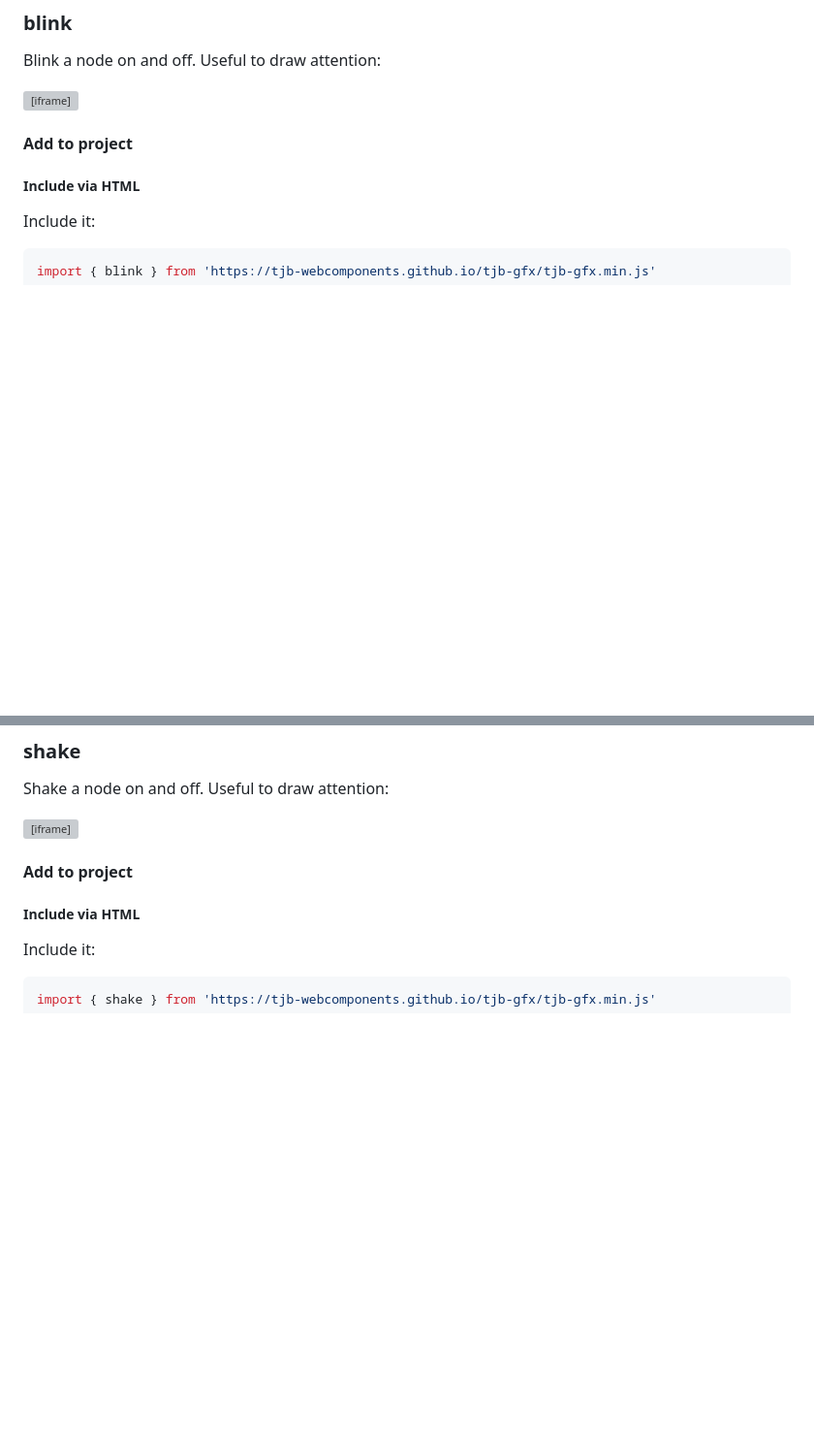
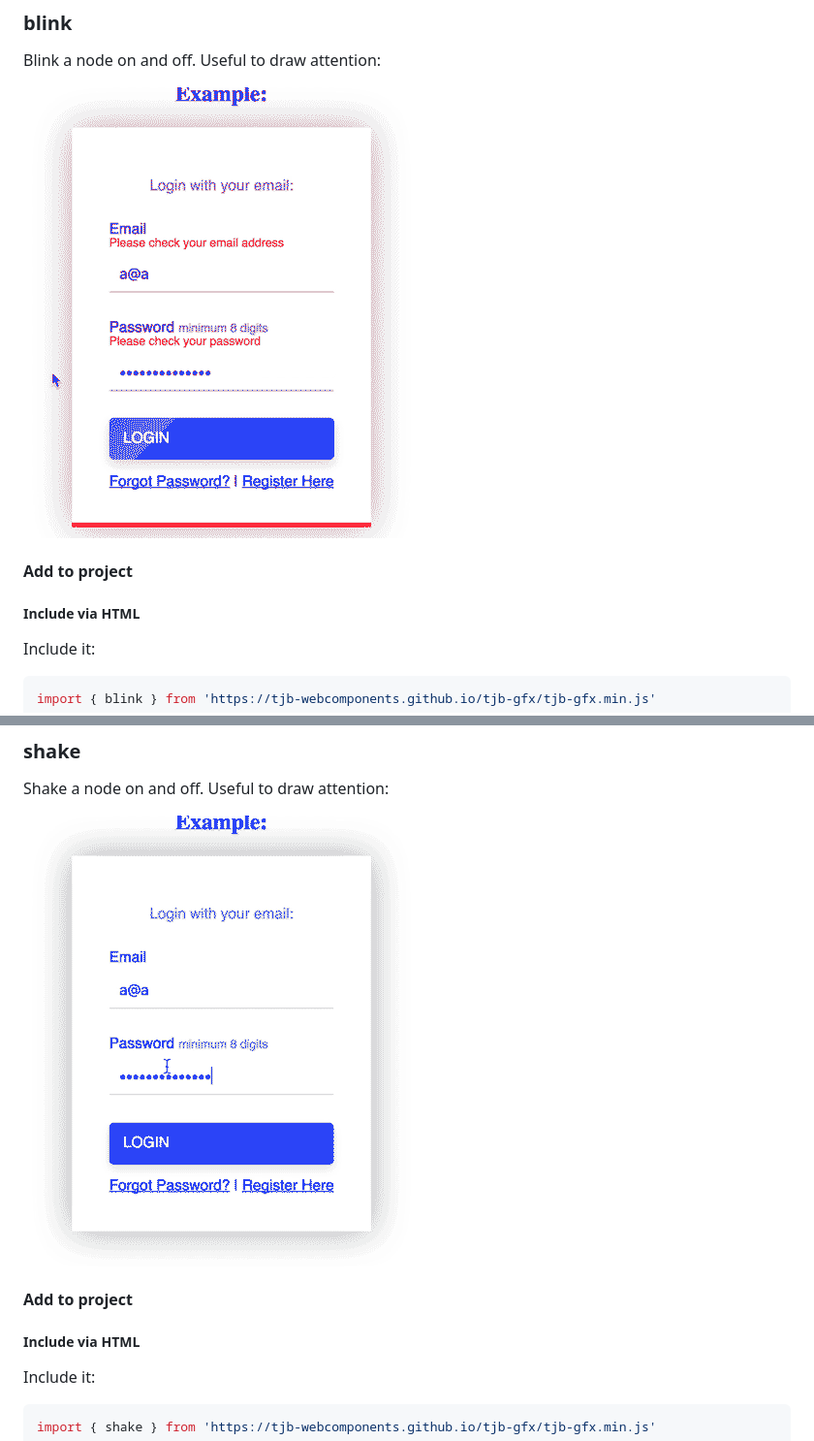
Before and after one commit to tjb-webcomponents/gfx, a Markdown page: README.md, 2 parts joined by grey strips. Shown: that part at 97% size. Rendered like a GitHub page; pictures changed too: gifs/blink.gif (added), gifs/shake.gif (added); blank space fills up the shorter version; grey boxes are pictures that could not be loaded.

Commit message:
add blink and shake gifs

```diff
--- a/README.md
+++ b/README.md
@@ -54,8 +54,7 @@ bounce(element, callback, cleanup);
 
 Blink a node on and off. Useful to draw attention:
 
-<iframe src="https://tjb-webcomponents.github.io/tjb-gfx/#blink">
-https://tjb-webcomponents.github.io/tjb-gfx/#blink
+[![blink Example](/gifs/blink.gif)](https://tjb-webcomponents.github.io/tjb-gfx/#blink)
 
 #### Add to project
 
@@ -98,8 +97,7 @@ blink(element, callback, cleanup);
 
 Shake a node on and off. Useful to draw attention:
 
-<iframe src="https://tjb-webcomponents.github.io/tjb-gfx/#shake">
-https://tjb-webcomponents.github.io/tjb-gfx/#shake
+[![shake Example](/gifs/shake.gif)](https://tjb-webcomponents.github.io/tjb-gfx/#shake)
 
 #### Add to project
 
```
